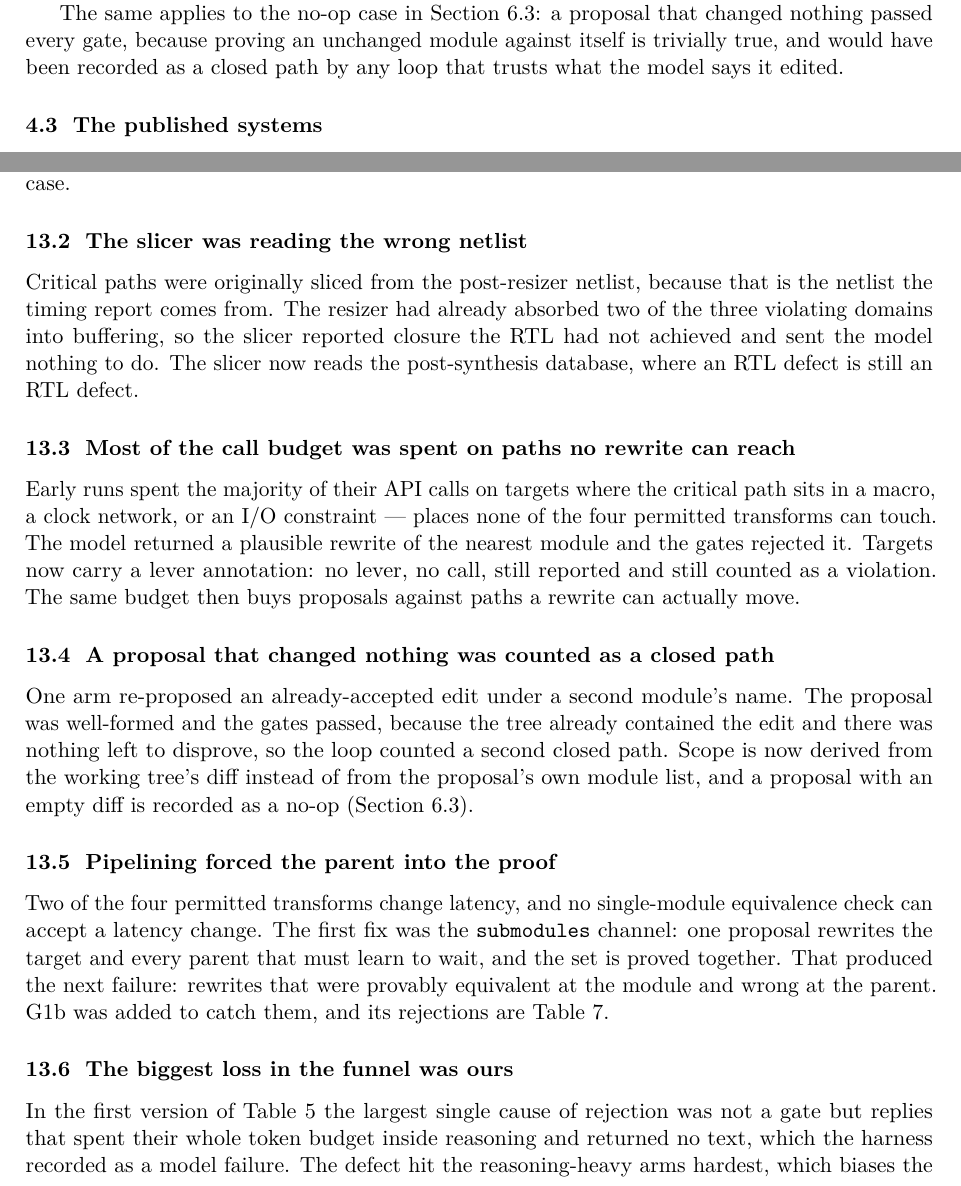
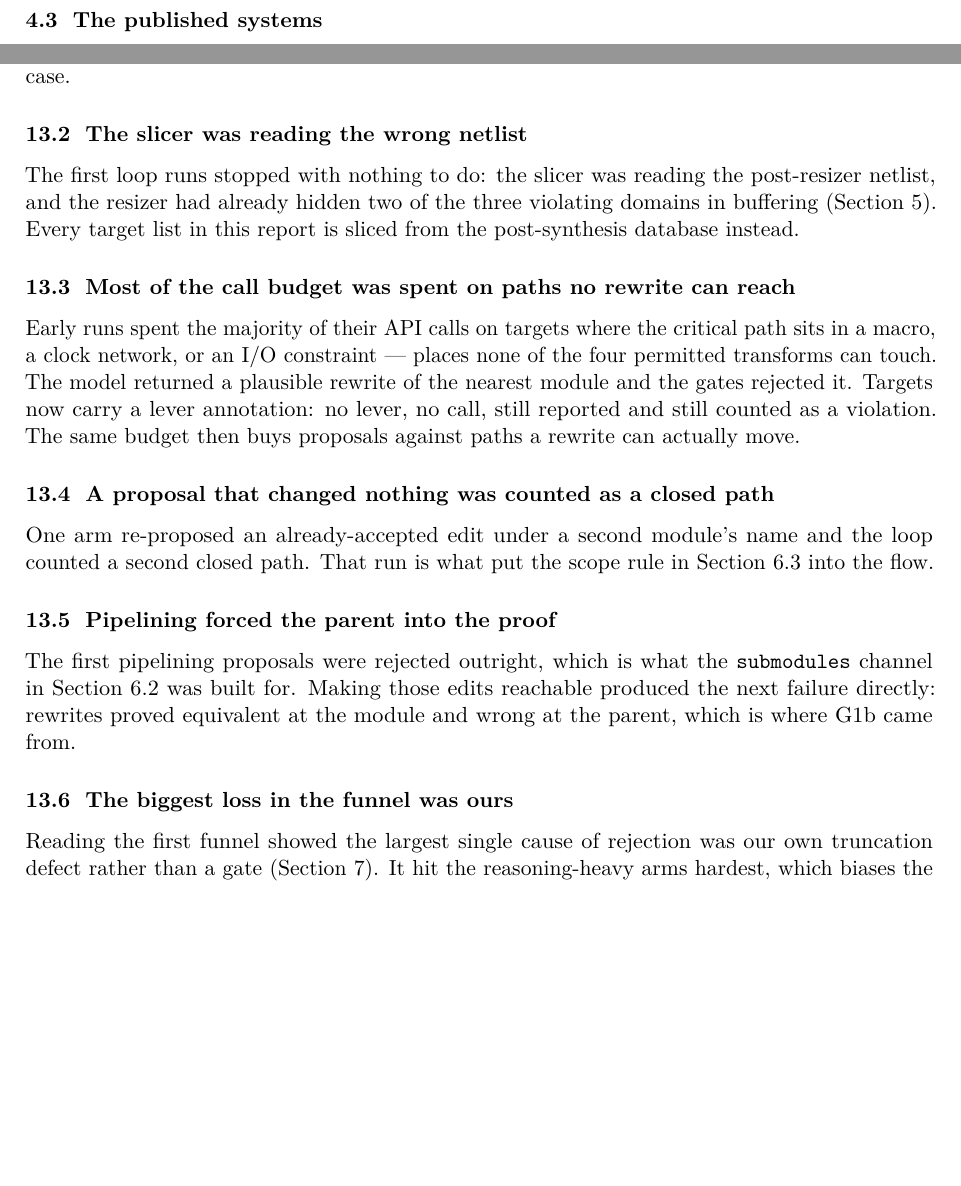
Before and after one commit to RISCV-ui/nebula-2026-digital-timing-blinders, a LaTeX document (report/nebula_report.tex): two parts of pages 7 and 15 of 20, joined at a grey line, cut at the place of the change, the shorter picture padded with empty space. Compiled offline with pdfLaTeX.

Commit message:
report: drop the trailing generation footer and cut repeated text
Remove the "All figures regenerated..." footer block. Replace ten duplicated
explanations in the Innovation, deliverable and thought-process sections with
cross-references to the section that states them once.

No number, figure or claim changes: 20 pages, 0 overfull boxes, 0 undefined
references, submission_check_v2 --strict-pdf READY.

Co-Authored-By: Claude Opus 5 <noreply@anthropic.com>
Claude-Session: https://claude.ai/code/session_017hpxLoFNuHFT2rdb8MvgWF

```diff
--- a/report/nebula_report.tex
+++ b/report/nebula_report.tex
@@ -343,11 +342,6 @@ replace, under a complete proof, and still wrong in the design, because the
 parent that instantiates them no longer meets its contract. A loop whose
 acceptance test is ``does it still simulate'' or ``did the model say it was
 safe'' accepts all of them.
-
-The same applies to the no-op case in Section~\ref{sec:scope}: a proposal that
-changed nothing passed every gate, because proving an unchanged module against
-itself is trivially true, and would have been recorded as a closed path by any
-loop that trusts what the model says it edited.
 
 \subsection{The published systems}
 \label{sec:related}
@@ -646,12 +642,10 @@ been shown rejecting a known-bad case.
 
 \subsection{The slicer was reading the wrong netlist}
 
-Critical paths were originally sliced from the post-resizer netlist, because
-that is the netlist the timing report comes from. The resizer had already
-absorbed two of the three violating domains into buffering, so the slicer
-reported closure the RTL had not achieved and sent the model nothing to do. The
-slicer now reads the post-synthesis database, where an RTL defect is still an
-RTL defect.
+The first loop runs stopped with nothing to do: the slicer was reading the
+post-resizer netlist, and the resizer had already hidden two of the three
+violating domains in buffering (Section~\ref{sec:d1}). Every target list in
+this report is sliced from the post-synthesis database instead.
 
 \subsection{Most of the call budget was spent on paths no rewrite can reach}
 
@@ -665,27 +659,19 @@ rewrite can actually move.
 
 \subsection{A proposal that changed nothing was counted as a closed path}
 
-One arm re-proposed an already-accepted edit under a second module's name. The
-proposal was well-formed and the gates passed, because the tree already
-contained the edit and there was nothing left to disprove, so the loop counted
-a second closed path. Scope is now derived from the working tree's diff instead
-of from the proposal's own module list, and a proposal with an empty diff is
-recorded as a no-op (Section~\ref{sec:scope}).
+One arm re-proposed an already-accepted edit under a second module's name and
+the loop counted a second closed path. That run is what put the scope rule in
+Section~\ref{sec:scope} into the flow.
 
 \subsection{Pipelining forced the parent into the proof}
 
-Two of the four permitted transforms change latency, and no single-module
-equivalence check can accept a latency change. The first fix was the
-\texttt{submodules} channel: one proposal rewrites the target and every parent
-that must learn to wait, and the set is proved together. That produced the next failure: rewrites
-that were provably equivalent at the module and wrong at the parent. G1b was
-added to catch them, and its rejections are Table~\ref{tab:g1b}.
+The first pipelining proposals were rejected outright, which is what the
+\texttt{submodules} channel in Section~\ref{sec:multimodule} was built for.
+Making those edits reachable produced the next failure directly: rewrites proved
+equivalent at the module and wrong at the parent, which is where G1b came from.
 
 \subsection{The biggest loss in the funnel was ours}
 
-In the first version of Table~\ref{tab:funnel} the largest single cause of
-rejection was not a gate but replies that spent their whole token budget inside
-reasoning and returned no text, which the harness recorded as a model failure.
-The defect hit the reasoning-heavy arms hardest, which biases the comparison
-towards the cheaper models. It is fixed in the runs that followed. It is left
-in the published funnel with the affected arms marked, rather than removed.
+Reading the first funnel showed the largest single cause of rejection was our
+own truncation defect rather than a gate (Section~\ref{sec:d3}). It hit the
+reasoning-heavy arms hardest, which biases the bake-off towards the cheaper
```
Also changed, not shown: report/nebula_report.pdf, report/nebula_report.tex (71 more changed lines), 4 other files.
